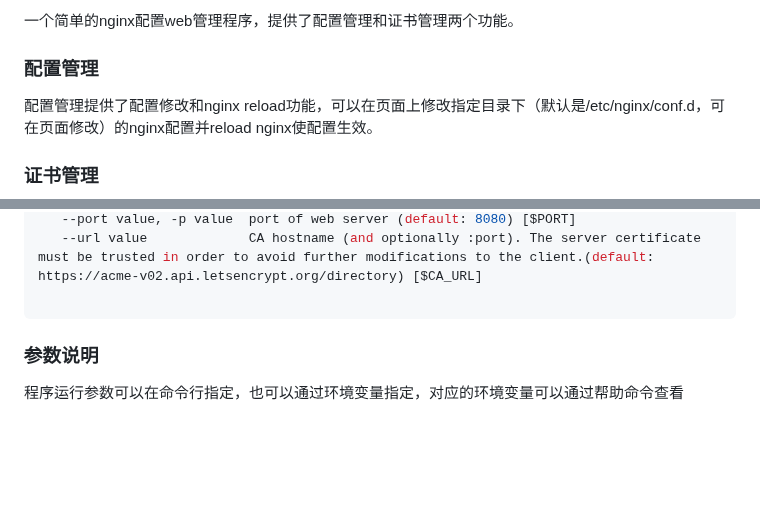
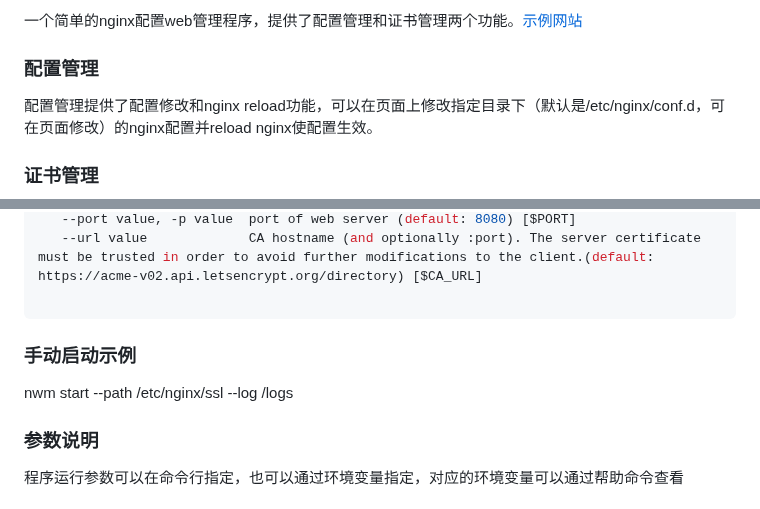
Before and after one commit to Wenkiam/nginx-web-manager, a Markdown page: README.md, 2 parts joined by grey strips. Drawn GitHub-style; blank space fills up the shorter version.

````diff
--- a/README.md
+++ b/README.md
@@ -1,4 +1,4 @@
-一个简单的nginx配置web管理程序，提供了配置管理和证书管理两个功能。
+一个简单的nginx配置web管理程序，提供了配置管理和证书管理两个功能。[示例网站](https://nwm-demo.starcloud.cc)
 
 ### 配置管理
 配置管理提供了配置修改和nginx reload功能，可以在页面上修改指定目录下（默认是/etc/nginx/conf.d，可在页面修改）的nginx配置并reload nginx使配置生效。
@@ -51,6 +51,8 @@ OPTIONS:
    --url value             CA hostname (and optionally :port). The server certificate must be trusted in order to avoid further modifications to the client.(default: https://acme-v02.api.letsencrypt.org/directory) [$CA_URL]
 
 ```
+### 手动启动示例
+nwm start --path /etc/nginx/ssl --log /logs
 
 ### 参数说明
 程序运行参数可以在命令行指定，也可以通过环境变量指定，对应的环境变量可以通过帮助命令查看
````
